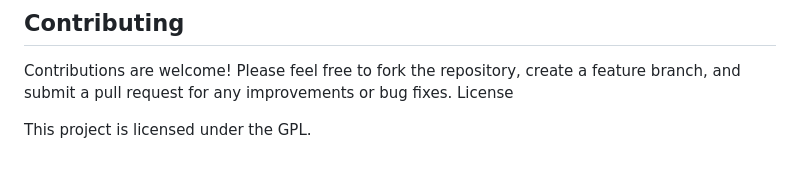
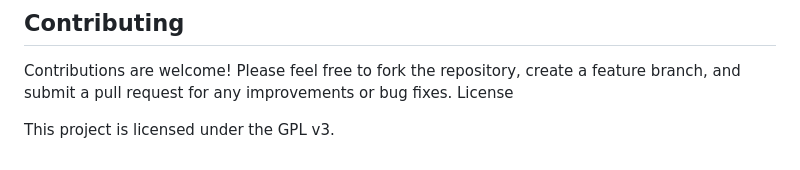
Before and after one commit to bocaletto-luca/Terminal-Gif-Recorder, a Markdown page: README.md, the part around the change. Drawn GitHub-style.

```diff
--- a/README.md
+++ b/README.md
@@ -62,4 +62,4 @@ Check out the live demo on GitHub Pages:
 Contributions are welcome! Please feel free to fork the repository, create a feature branch, and submit a pull request for any improvements or bug fixes.
 License
 
-This project is licensed under the GPL.
+This project is licensed under the GPL v3.
```
